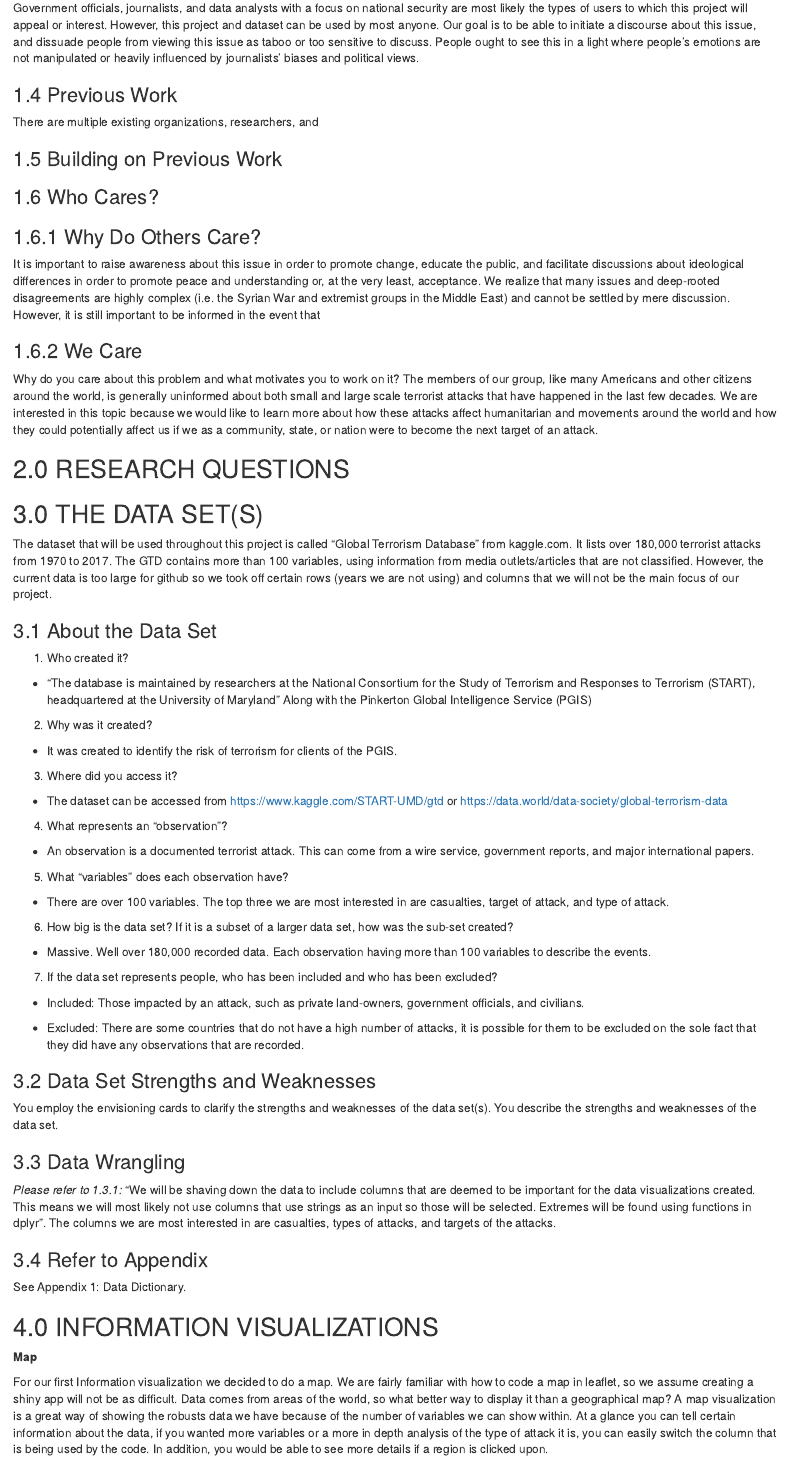
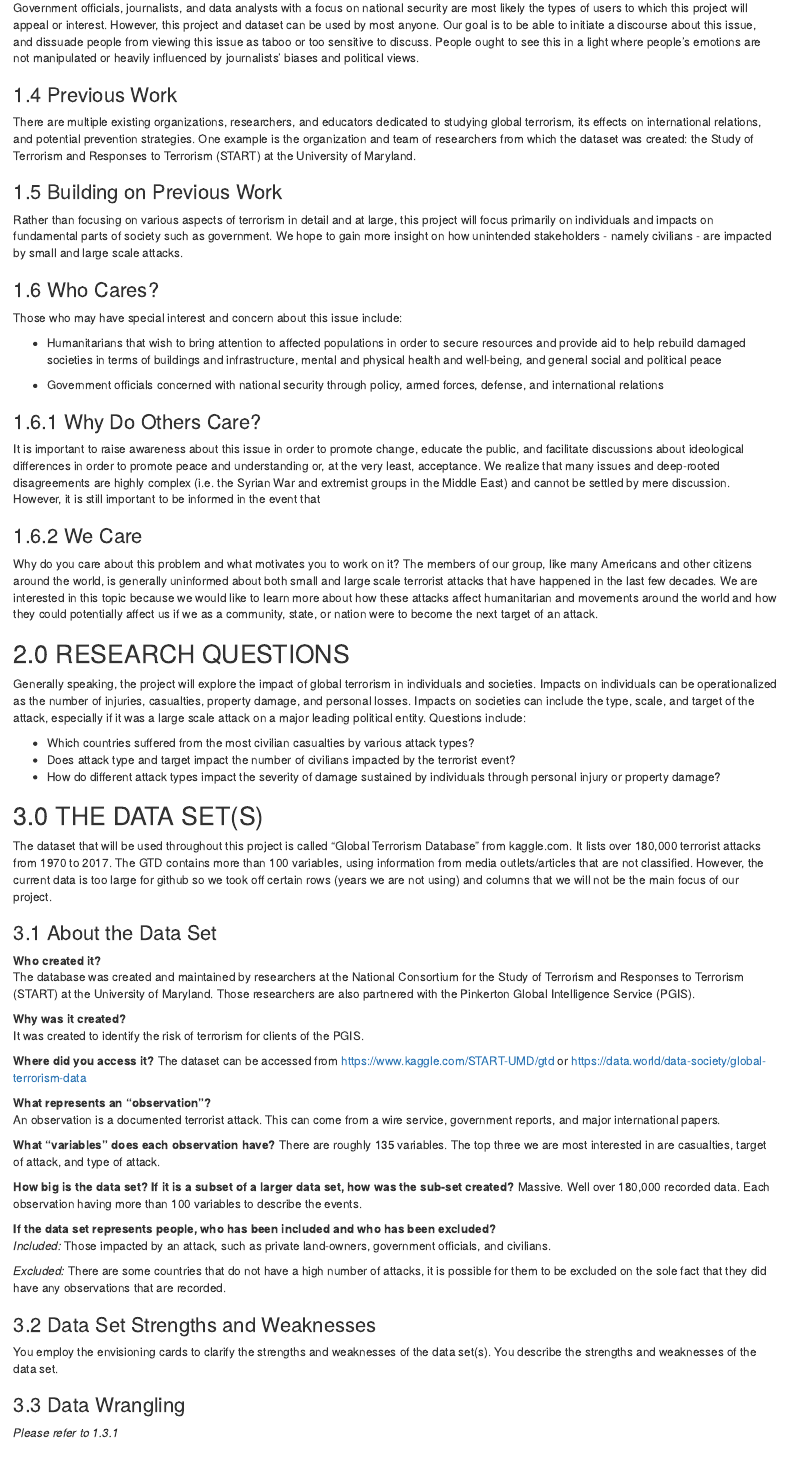
Before and after one commit to jctroyer/Info-201-Final-Project, an R Markdown document (tech_report.Rmd): the page in a window 1100 px wide, from 1860 px down. Rendered offline with R 4.5, knitr and Pandoc, with nearby package versions.

Commit message:
complete 1 and 2

```diff
--- a/tech_report.Rmd
+++ b/tech_report.Rmd
@@ -56,13 +56,18 @@ Our main dataset is very robust. It contains a great deal of information on the
 Government officials, journalists, and data analysts with a focus on national security are most likely the types of users to which this project will appeal or interest. However, this project and dataset can be used by most anyone. Our goal is to be able to initiate a discourse about this issue, and dissuade people from viewing this issue as taboo or too sensitive to discuss. People ought to see this in a light where people’s emotions are not manipulated or heavily influenced by journalists’ biases and political views.
 
 ### 1.4 Previous Work
-There are multiple existing organizations, researchers, and
+There are multiple existing organizations, researchers, and educators dedicated to studying global terrorism, its effects on international relations, and potential prevention strategies. One example is the organization and team of researchers from which the dataset was created: the Study of Terrorism and Responses to Terrorism (START) at the University of Maryland.
 
 
 ### 1.5 Building on Previous Work
-
+Rather than focusing on various aspects of terrorism in detail and at large, this project will focus primarily on individuals and impacts on fundamental parts of society such as government. We hope to gain more insight on how unintended stakeholders - namely civilians - are impacted by small and large scale attacks.
 
 ### 1.6 Who Cares?
+Those who may have special interest and concern about this issue include:
+
+- Humanitarians that wish to bring attention to affected populations in order to secure resources and provide aid to help rebuild damaged societies in terms of buildings and infrastructure, mental and physical health and well-being, and general social and political peace
+
+- Government officials concerned with national security through policy, armed forces, defense, and international relations
 
 
 ### 1.6.1 Why Do Others Care?
@@ -76,6 +81,11 @@ The members of our group, like many Americans and other citizens around the worl
 
 
 ## 2.0 RESEARCH QUESTIONS
+Generally speaking, the project will explore the impact of global terrorism in individuals and societies. Impacts on individuals can be operationalized as the number of injuries, casualties, property damage, and personal  losses. Impacts on societies can include the type, scale, and target of the attack, especially if it was a large scale attack on a major leading political entity.   Questions include:
+
+- Which countries suffered from the most civilian casualties by various attack types?
+- Does attack type and target impact the number of civilians impacted by the terrorist event?
+- How do different attack types impact the severity of damage sustained by individuals through personal injury or property damage?
 
 
 ## 3.0 THE DATA SET(S)
@@ -85,45 +95,36 @@ The dataset that will be used throughout this project is called  “Global Terro
 
 ### 3.1 About the Data Set
 
-(1) Who created it?
+**Who created it?**
+The database was created and maintained by researchers at the National Consortium for the Study of Terrorism and Responses to Terrorism (START) at the University of Maryland. Those researchers are also partnered with the Pinkerton Global Intelligence Service (PGIS).
 
-- “The database is maintained by researchers at the National Consortium for the Study of Terrorism and Responses to Terrorism (START), headquartered at the University of Maryland”
-Along with the Pinkerton Global Intelligence Service (PGIS)
+**Why was it created?**
+It was created to identify the risk of terrorism for clients of the PGIS.
 
-(2) Why was it created?
+**Where did you access it?**
+The dataset can be accessed from https://www.kaggle.com/START-UMD/gtd or https://data.world/data-society/global-terrorism-data
 
-- It was created to identify the risk of terrorism for clients of the PGIS.
+**What represents an “observation”?**
+An observation is a documented terrorist attack. This can come from a wire service, government reports, and major international papers.
 
-(3) Where did you access it?
+**What “variables” does each observation have?**
+There are roughly 135 variables. The top three we are most interested in are casualties, target of attack, and type of attack.
 
-- The dataset can be accessed from https://www.kaggle.com/START-UMD/gtd or https://data.world/data-society/global-terrorism-data
+**How big is the data set? If it is a subset of a larger data set, how was the sub-set created?**
+Massive. Well over 180,000 recorded data. Each observation having more than 100 variables to describe the events.
 
-(4) What represents an “observation”?
+**If the data set represents people, who has been included and who has been excluded?**
+_Included:_ Those impacted by an attack, such as private land-owners, government officials, and civilians.
 
-- An observation is a documented terrorist attack. This can come from a wire service, government reports, and major international papers.
+_Excluded:_ There are some countries that do not have a high number of attacks, it is possible for them to be excluded on the sole fact that they did have any observations that are recorded.
 
-(5) What “variables” does each observation have?
-
-- There are over 100 variables. The top three we are most interested in are casualties, target of attack, and type of attack.
-
-(6) How big is the data set? If it is a subset of a larger data set, how was the sub-set created?
-
-- Massive. Well over 180,000 recorded data. Each observation having more than 100 variables to describe the events.
-
-(7) If the data set represents people, who has been included and who has been excluded?
-
-- Included: Those impacted by an attack, such as private land-owners, government officials, and civilians.
-
-- Excluded: There are some countries that do not have a high number of attacks, it is possible for them to be excluded on the sole fact that they did have any observations that are recorded.
 
 ### 3.2 Data Set Strengths and Weaknesses
 
 You employ the envisioning cards to clarify the strengths and weaknesses of the data set(s). You describe the strengths and weaknesses of the data set.
 
 ### 3.3 Data Wrangling
-
-_Please refer to 1.3.1:_
-“We will be shaving down the data to include columns that are deemed to be important for the data visualizations created. This means we will most likely not use columns that use strings as an input so those will be selected. Extremes will be found using functions in dplyr”. The columns we are most interested in are casualties, types of attacks, and targets of the attacks.
+_Please refer to 1.3.1_
 
 ### 3.4 Refer to Appendix
 
```
Also changed, not shown: tech_report.html, tech_report.Rmd (6 more changed lines).
